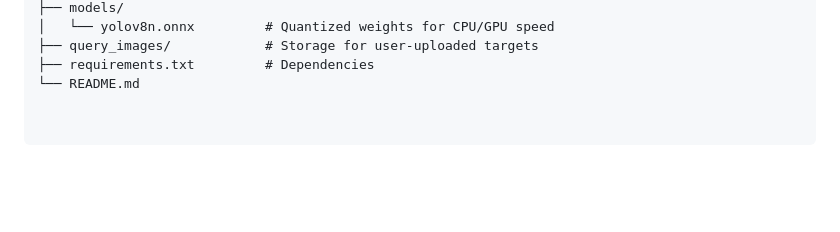
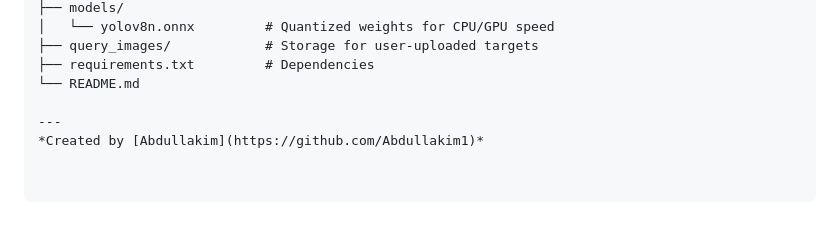
Before and after one commit to Abdullakim1/computer_vision_pipeline, a Markdown page: README.md, the part around the change. Rendered like a GitHub page; blank space fills up the shorter version.

Commit message:
Add author attribution in README
Add author information to the README file.

```diff
--- a/README.md
+++ b/README.md
@@ -71,3 +71,6 @@ visual-search-pipeline/
 ├── query_images/            # Storage for user-uploaded targets
 ├── requirements.txt         # Dependencies
 └── README.md
+
+---
+*Created by [Abdullakim](https://github.com/Abdullakim1)*
```
